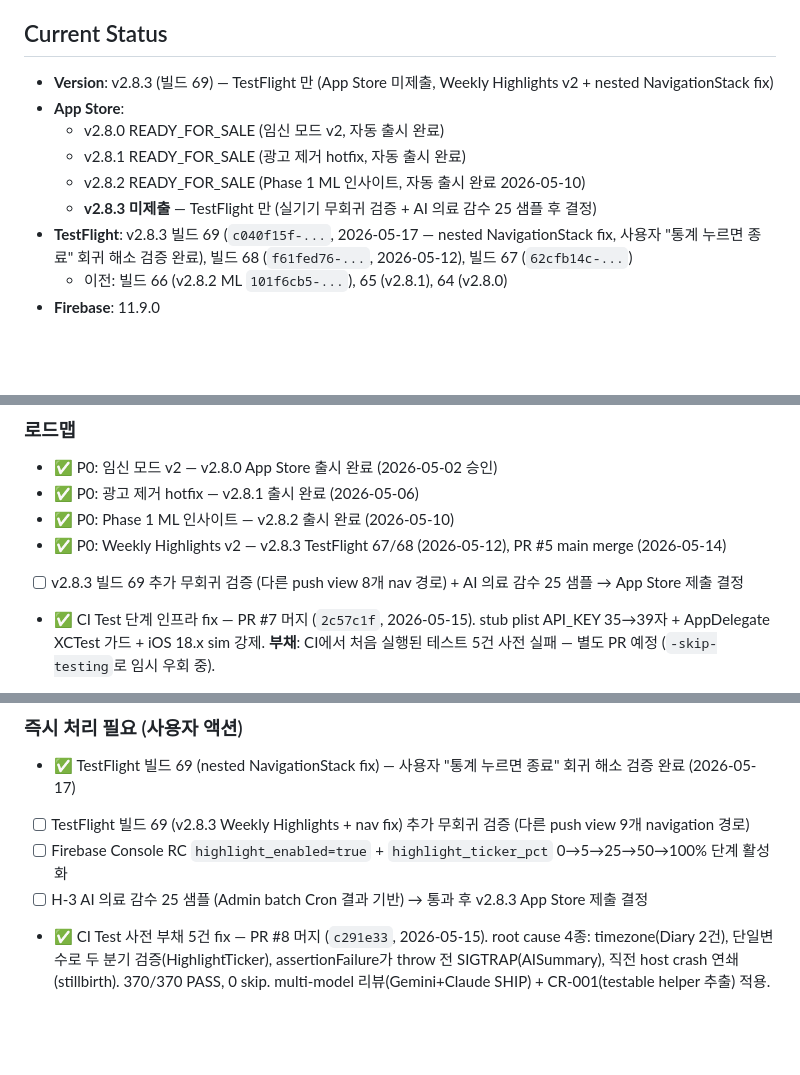
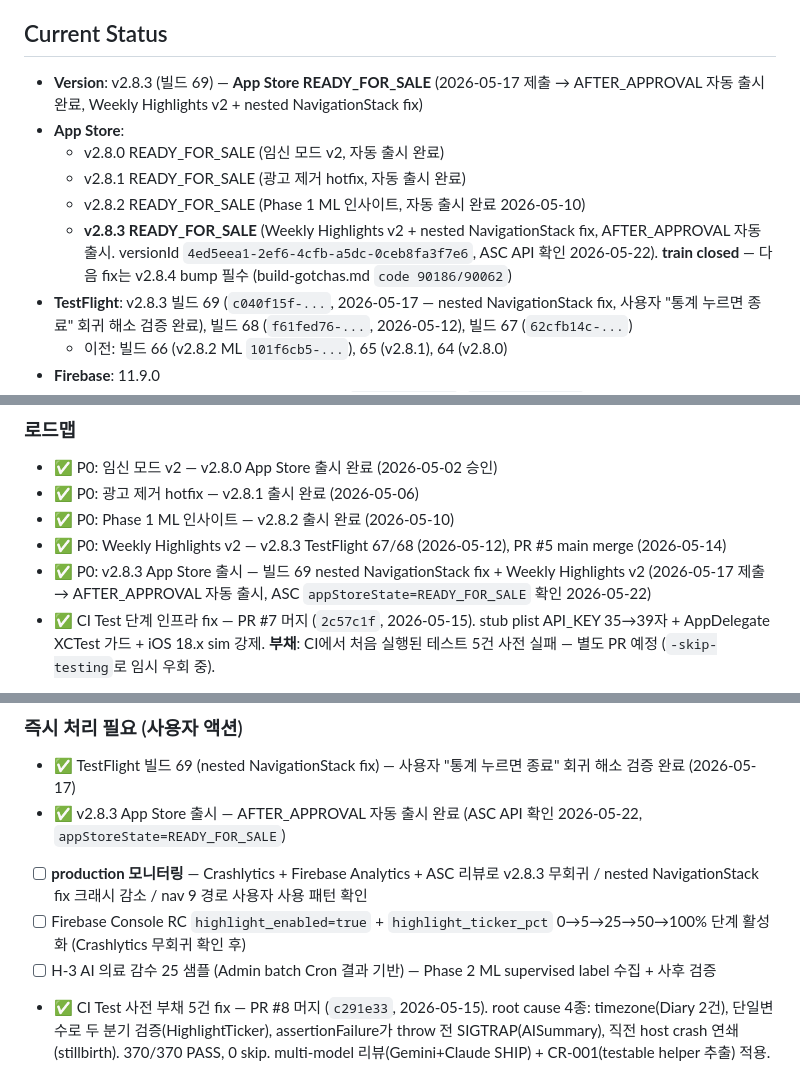
Before and after one commit to roacompany/allcare, a Markdown page: CLAUDE.md, 3 parts joined by grey strips. Rendered like a GitHub page; blank space fills up the shorter version.

```diff
--- a/CLAUDE.md
+++ b/CLAUDE.md
@@ -208,12 +208,12 @@ harness-score: 96% (Grade A) — 2026-04-17
 
 ## Current Status
 
-- **Version**: v2.8.3 (빌드 69) — TestFlight 만 (App Store 미제출, Weekly Highlights v2 + nested NavigationStack fix)
+- **Version**: v2.8.3 (빌드 69) — **App Store READY_FOR_SALE** (2026-05-17 제출 → AFTER_APPROVAL 자동 출시 완료, Weekly Highlights v2 + nested NavigationStack fix)
 - **App Store**:
   - v2.8.0 READY_FOR_SALE (임신 모드 v2, 자동 출시 완료)
   - v2.8.1 READY_FOR_SALE (광고 제거 hotfix, 자동 출시 완료)
   - v2.8.2 READY_FOR_SALE (Phase 1 ML 인사이트, 자동 출시 완료 2026-05-10)
-  - **v2.8.3 미제출** — TestFlight 만 (실기기 무회귀 검증 + AI 의료 감수 25 샘플 후 결정)
+  - **v2.8.3 READY_FOR_SALE** (Weekly Highlights v2 + nested NavigationStack fix, AFTER_APPROVAL 자동 출시. versionId `4ed5eea1-2ef6-4cfb-a5dc-0ceb8fa3f7e6`, ASC API 확인 2026-05-22). **train closed** — 다음 fix는 v2.8.4 bump 필수 (build-gotchas.md `code 90186/90062`)
 - **TestFlight**: v2.8.3 빌드 69 (`c040f15f-...`, 2026-05-17 — nested NavigationStack fix, 사용자 "통계 누르면 종료" 회귀 해소 검증 완료), 빌드 68 (`f61fed76-...`, 2026-05-12), 빌드 67 (`62cfb14c-...`)
   - 이전: 빌드 66 (v2.8.2 ML `101f6cb5-...`), 65 (v2.8.1), 64 (v2.8.0)
 - **Firebase**: 11.9.0
@@ -328,7 +328,7 @@ make dead-code   # 미사용 코드 탐지
 - ✅ P0: 광고 제거 hotfix — v2.8.1 출시 완료 (2026-05-06)
 - ✅ P0: Phase 1 ML 인사이트 — v2.8.2 출시 완료 (2026-05-10)
 - ✅ P0: Weekly Highlights v2 — v2.8.3 TestFlight 67/68 (2026-05-12), PR #5 main merge (2026-05-14)
-- [ ] v2.8.3 빌드 69 추가 무회귀 검증 (다른 push view 8개 nav 경로) + AI 의료 감수 25 샘플 → App Store 제출 결정
+- ✅ P0: v2.8.3 App Store 출시 — 빌드 69 nested NavigationStack fix + Weekly Highlights v2 (2026-05-17 제출 → AFTER_APPROVAL 자동 출시, ASC `appStoreState=READY_FOR_SALE` 확인 2026-05-22)
 - ✅ CI Test 단계 인프라 fix — PR #7 머지 (`2c57c1f`, 2026-05-15). stub plist API_KEY 35→39자 + AppDelegate XCTest 가드 + iOS 18.x sim 강제. **부채**: CI에서 처음 실행된 테스트 5건 사전 실패 — 별도 PR 예정 (`-skip-testing`로 임시 우회 중).
 - [ ] v2.8 RC Rollout (심사 통과 후): Firebase Console `pregnancy_rollout_pct` 0→5→25→50→100% 단계 (Crashlytics 무회귀 확인)
 - [ ] AdMob 차단 항소 + 통과 후 `FeatureFlags.adsEnabled=true` 1줄 복구
@@ -341,9 +341,10 @@ make dead-code   # 미사용 코드 탐지
 
 ### 즉시 처리 필요 (사용자 액션)
 - ✅ TestFlight 빌드 69 (nested NavigationStack fix) — 사용자 "통계 누르면 종료" 회귀 해소 검증 완료 (2026-05-17)
-- [ ] TestFlight 빌드 69 (v2.8.3 Weekly Highlights + nav fix) 추가 무회귀 검증 (다른 push view 9개 navigation 경로)
-- [ ] Firebase Console RC `highlight_enabled=true` + `highlight_ticker_pct` 0→5→25→50→100% 단계 활성화
-- [ ] H-3 AI 의료 감수 25 샘플 (Admin batch Cron 결과 기반) → 통과 후 v2.8.3 App Store 제출 결정
+- ✅ v2.8.3 App Store 출시 — AFTER_APPROVAL 자동 출시 완료 (ASC API 확인 2026-05-22, `appStoreState=READY_FOR_SALE`)
+- [ ] **production 모니터링** — Crashlytics + Firebase Analytics + ASC 리뷰로 v2.8.3 무회귀 / nested NavigationStack fix 크래시 감소 / nav 9 경로 사용자 사용 패턴 확인
+- [ ] Firebase Console RC `highlight_enabled=true` + `highlight_ticker_pct` 0→5→25→50→100% 단계 활성화 (Crashlytics 무회귀 확인 후)
+- [ ] H-3 AI 의료 감수 25 샘플 (Admin batch Cron 결과 기반) — Phase 2 ML supervised label 수집 + 사후 검증
 - ✅ CI Test 사전 부채 5건 fix — PR #8 머지 (`c291e33`, 2026-05-15). root cause 4종: timezone(Diary 2건), 단일변수로 두 분기 검증(HighlightTicker), assertionFailure가 throw 전 SIGTRAP(AISummary), 직전 host crash 연쇄(stillbirth). 370/370 PASS, 0 skip. multi-model 리뷰(Gemini+Claude SHIP) + CR-001(testable helper 추출) 적용.
 - [ ] AdMob Console 차단 사유 확인 + 항소 (코드 폐기는 완료, 항소만 user action)
 - [ ] H-10 법무 검토 → `/Users/roque/allcare/privacy.html` §3 보강 (1주 external)
```
Also changed, not shown: .dev/release-notes/v2.8.3.md (added, +7 -0 lines), CHANGELOG.md (+10 -1 lines).
